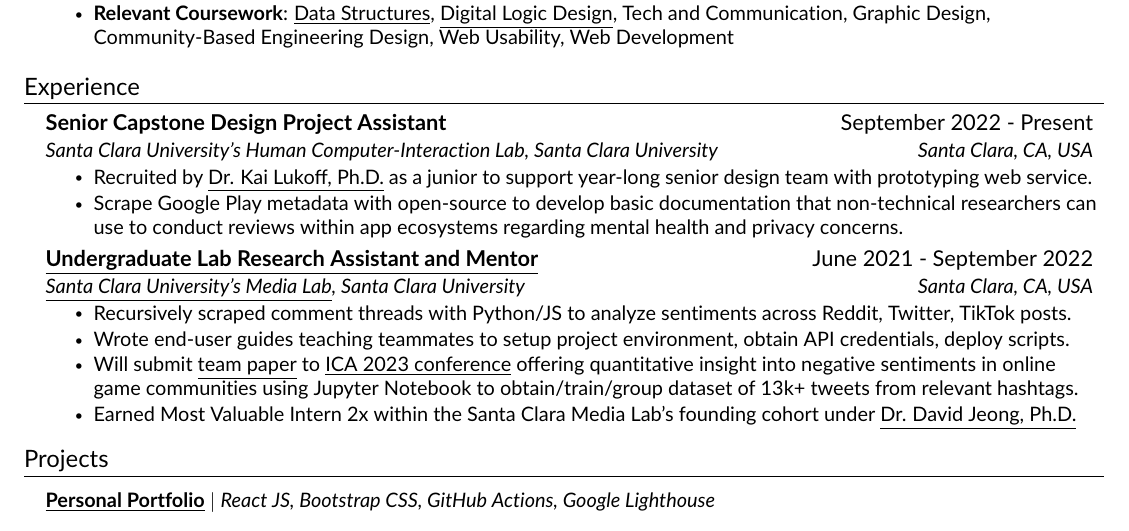
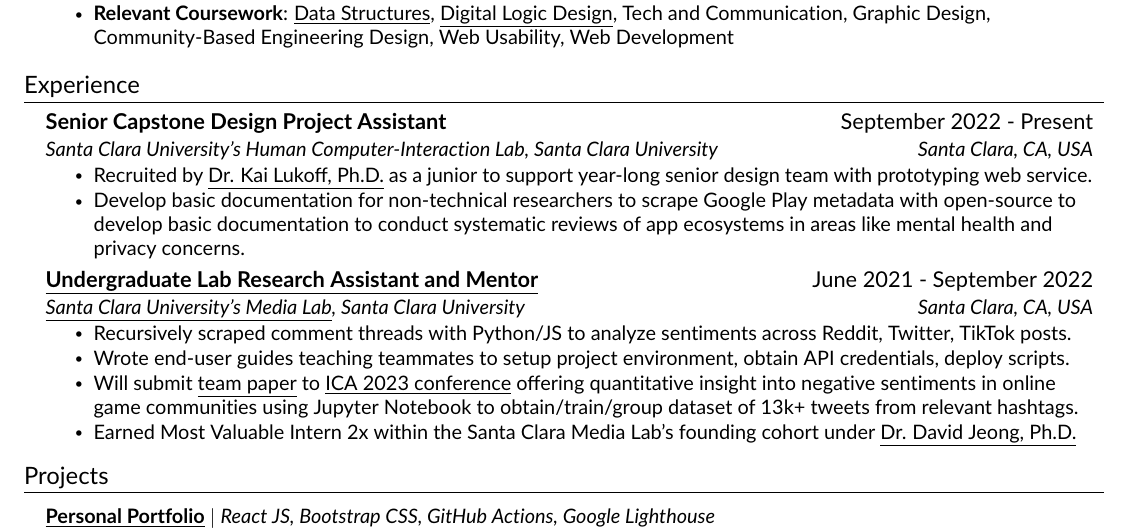
Before and after one commit to JAVAB3ANS/portfolio, a LaTeX CV (resume.tex, which reads resume/experience.tex): part of the page, cut so that both start at the same text. Compiled offline with pdfLaTeX.

Commit message:
Update experience.tex

```diff
--- a/resume/experience.tex
+++ b/resume/experience.tex
@@ -7,7 +7,7 @@
       {Santa Clara University's Human Computer-Interaction Lab, Santa Clara University}{Santa Clara, CA, USA}
       \resumeItemListStart
         \resumeItem{Recruited by {\href{https://kailukoff.com/}{\underline{Dr. Kai Lukoff, Ph.D.}}} as a junior to support year-long senior design team with prototyping web service.}
-        \resumeItem{Scrape Google Play metadata with open-source to develop basic documentation that non-technical researchers can use to conduct reviews within app ecosystems regarding mental health and privacy concerns.}
+        \resumeItem{Develop basic documentation for non-technical researchers to scrape Google Play metadata with open-source to develop basic documentation to conduct systematic reviews of app ecosystems in areas like mental health and privacy concerns.}
       \resumeItemListEnd
 
     \resumeSubheading
```
